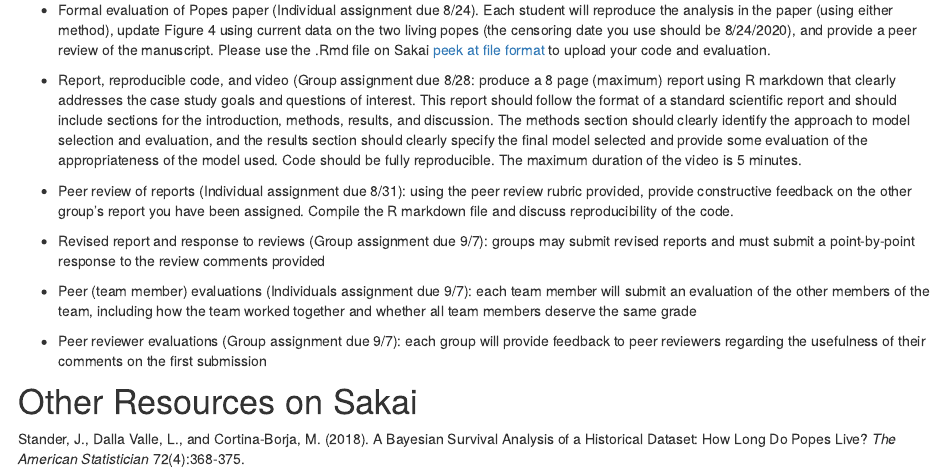
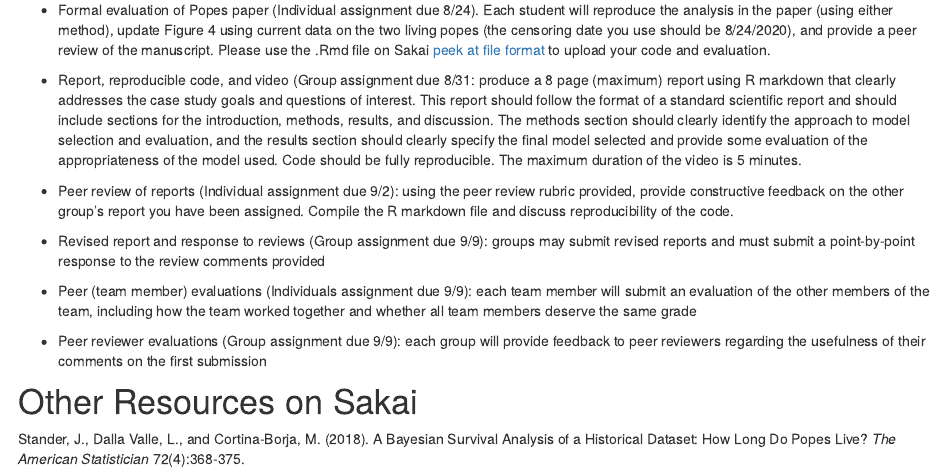
Before and after one commit to amy-herring/STA440, an R Markdown document (leaders.Rmd): the page in a window 1100 px wide, from 1030 px down. The pictures show the output file leaders.html that the author committed with the source, opened offline; library style sheets and scripts come from the installed R packages.

Commit message:
updated due dates

```diff
--- a/leaders.Rmd
+++ b/leaders.Rmd
@@ -43,15 +43,15 @@ library(tidyverse)
 
 - Formal evaluation of Popes paper (Individual assignment due 8/24). Each student will reproduce the analysis in the paper (using either method), update Figure 4 using current data on the two living popes (the censoring date you use should be 8/24/2020), and provide a peer review of the manuscript. Please use the .Rmd file on Sakai [peek at file format](decks/popes_individual.html) to upload your code and evaluation.
 
-- Report, reproducible code, and video (Group assignment due 8/28: produce a 8 page (maximum) report using R markdown that clearly addresses the case study goals and questions of interest. This report should follow the format of a standard scientific report and should include sections for the introduction, methods, results, and discussion. The methods section should clearly identify the approach to model selection and evaluation, and the results section should clearly specify the final model selected and provide some evaluation of the appropriateness of the model used. Code should be fully reproducible. The maximum duration of the video is 5 minutes.
+- Report, reproducible code, and video (Group assignment due 8/31: produce a 8 page (maximum) report using R markdown that clearly addresses the case study goals and questions of interest. This report should follow the format of a standard scientific report and should include sections for the introduction, methods, results, and discussion. The methods section should clearly identify the approach to model selection and evaluation, and the results section should clearly specify the final model selected and provide some evaluation of the appropriateness of the model used. Code should be fully reproducible. The maximum duration of the video is 5 minutes.
 
-- Peer review of reports (Individual assignment due 8/31): using the peer review rubric provided, provide constructive feedback on the other group's report you have been assigned. Compile the R markdown file and discuss reproducibility of the code.
+- Peer review of reports (Individual assignment due 9/2): using the peer review rubric provided, provide constructive feedback on the other group's report you have been assigned. Compile the R markdown file and discuss reproducibility of the code.
 
-- Revised report and response to reviews (Group assignment due 9/7): groups may submit revised reports and must submit a point-by-point response to the review comments provided
+- Revised report and response to reviews (Group assignment due 9/9): groups may submit revised reports and must submit a point-by-point response to the review comments provided
 
-- Peer (team member) evaluations (Individuals assignment due 9/7): each team member will submit an evaluation of the other members of the team, including how the team worked together and whether all team members deserve the same grade
+- Peer (team member) evaluations (Individuals assignment due 9/9): each team member will submit an evaluation of the other members of the team, including how the team worked together and whether all team members deserve the same grade
 
-- Peer reviewer evaluations (Group assignment due 9/7): each group will provide feedback to peer reviewers regarding the usefulness of their comments on the first submission
+- Peer reviewer evaluations (Group assignment due 9/9): each group will provide feedback to peer reviewers regarding the usefulness of their comments on the first submission
 
 
 
```
Also changed, not shown: leaders.html.
